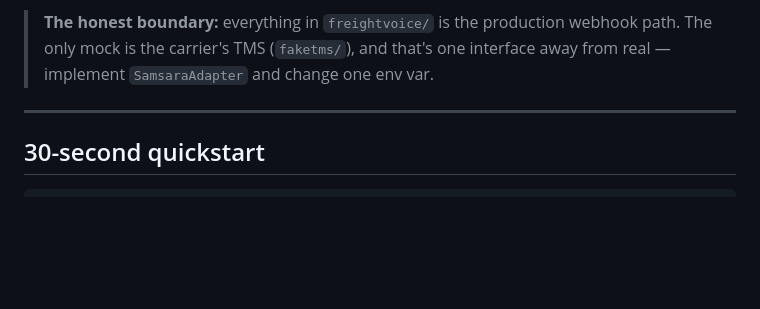
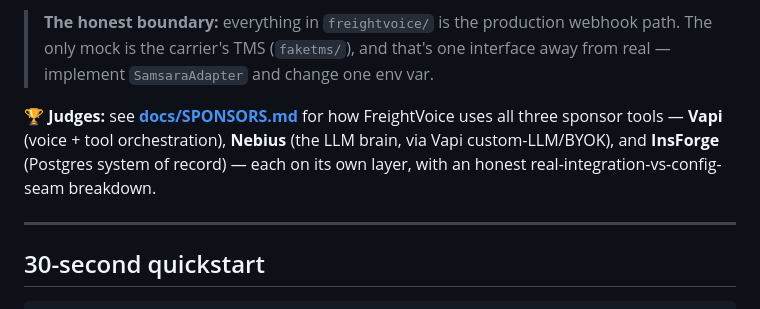
Before and after one commit to indy-viberr/FreightVoice, a Markdown page: README.md, the part around the change. Rendered like a GitHub page; blank space fills up the shorter version.

```diff
--- a/README.md
+++ b/README.md
@@ -10,6 +10,12 @@ clean. A live dashboard shows every captured POD as it lands.
 > **The honest boundary:** everything in `freightvoice/` is the production
 > webhook path. The only mock is the carrier's TMS (`faketms/`), and that's one
 > interface away from real — implement `SamsaraAdapter` and change one env var.
+
+**🏆 Judges:** see **[docs/SPONSORS.md](docs/SPONSORS.md)** for how FreightVoice
+uses all three sponsor tools — **Vapi** (voice + tool orchestration), **Nebius**
+(the LLM brain, via Vapi custom-LLM/BYOK), and **InsForge** (Postgres system of
+record) — each on its own layer, with an honest real-integration-vs-config-seam
+breakdown.
 
 ---
 
```
Also changed, not shown: docs/SPONSORS.md (added, +162 -0 lines), docs/VAPI_SETUP.md (+19 -11 lines).
